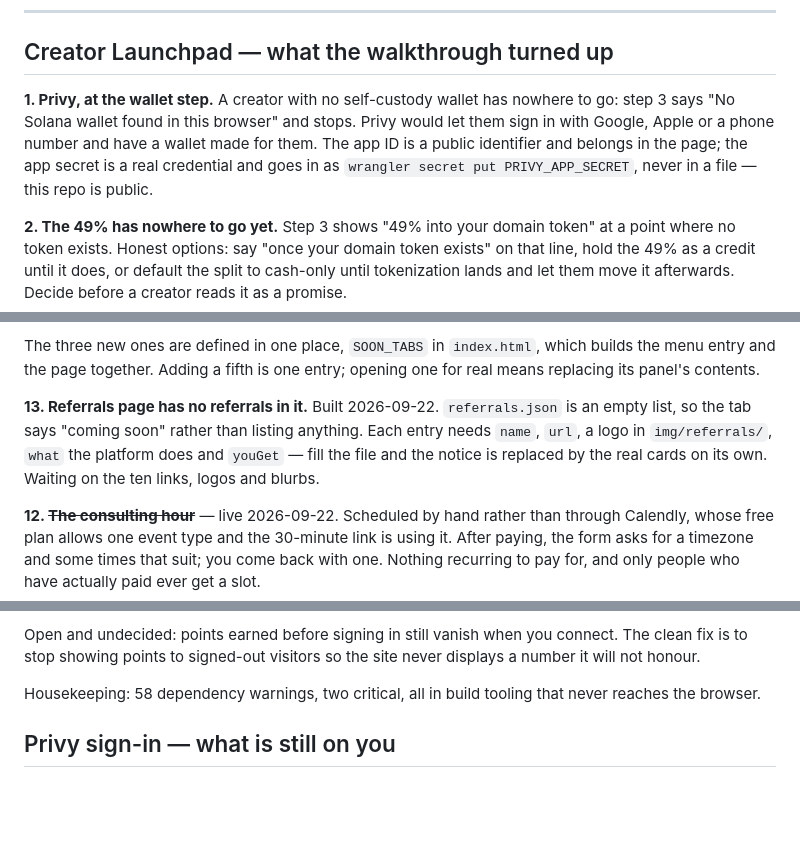
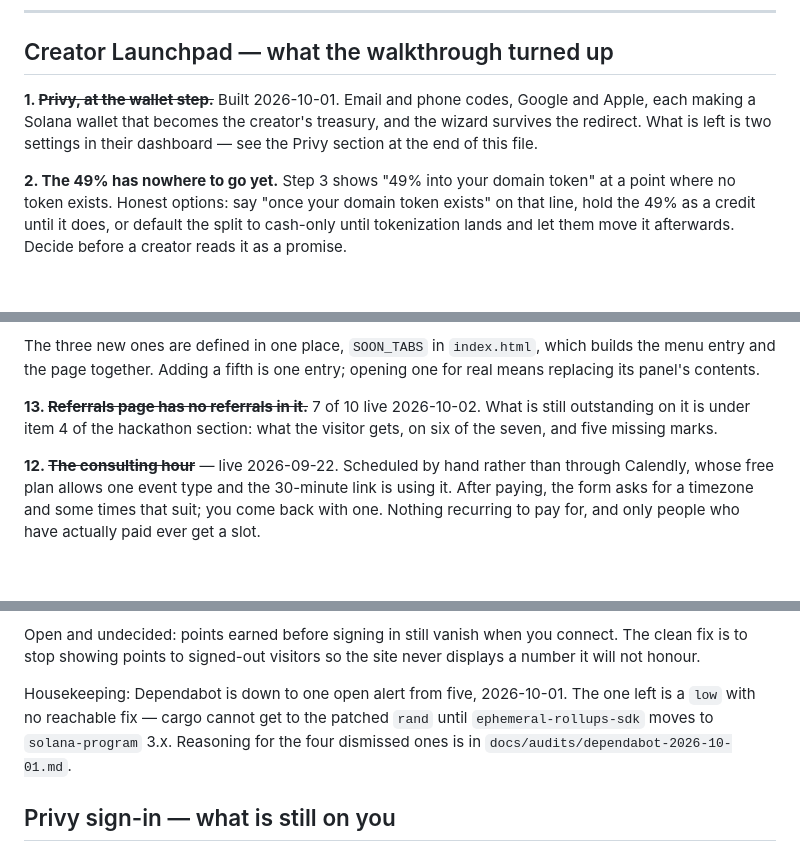
Before and after one commit to solquicks/solquicks, a Markdown page: TODO.md, 3 parts joined by grey strips. Rendered like a GitHub page; blank space fills up the shorter version.

Commit message:
TODO: three entries that stopped being true
Privy at the wallet step is built, the referrals page has seven links in it,
and the dependency count is one open alert rather than fifty-eight warnings. A
list that describes last week is worse than no list.

Co-Authored-By: Claude Opus 5 <noreply@anthropic.com>

```diff
--- a/TODO.md
+++ b/TODO.md
@@ -507,12 +507,10 @@ it has been sent.
 
 ## Creator Launchpad — what the walkthrough turned up
 
-**1. Privy, at the wallet step.** A creator with no self-custody wallet has
-nowhere to go: step 3 says "No Solana wallet found in this browser" and stops.
-Privy would let them sign in with Google, Apple or a phone number and have a
-wallet made for them. The app ID is a public identifier and belongs in the page;
-the app secret is a real credential and goes in as `wrangler secret put
-PRIVY_APP_SECRET`, never in a file — this repo is public.
+**1. ~~Privy, at the wallet step.~~** Built 2026-10-01. Email and phone codes,
+Google and Apple, each making a Solana wallet that becomes the creator's
+treasury, and the wizard survives the redirect. What is left is two settings in
+their dashboard — see the Privy section at the end of this file.
 
 **2. The 49% has nowhere to go yet.** Step 3 shows "49% into your domain token"
 at a point where no token exists. Honest options: say "once your domain token
@@ -750,12 +748,9 @@ The three new ones are defined in one place, `SOON_TABS` in `index.html`, which
 builds the menu entry and the page together. Adding a fifth is one entry;
 opening one for real means replacing its panel's contents.
 
-**13. Referrals page has no referrals in it.**
-Built 2026-09-22. `referrals.json` is an empty list, so the tab says "coming
-soon" rather than listing anything. Each entry needs `name`, `url`, a logo
-in `img/referrals/`, `what` the platform does and `youGet` — fill the file and
-the notice is replaced by the real cards on its own. Waiting on the ten links,
-logos and blurbs.
+**13. ~~Referrals page has no referrals in it.~~** 7 of 10 live 2026-10-02.
+What is still outstanding on it is under item 4 of the hackathon section:
+what the visitor gets, on six of the seven, and five missing marks.
 
 **12. ~~The consulting hour~~** — live 2026-09-22. Scheduled by hand rather
 than through Calendly, whose free plan allows one event type and the 30-minute
@@ -833,8 +828,10 @@ Open and undecided: points earned before signing in still vanish when you
 connect. The clean fix is to stop showing points to signed-out visitors so the
 site never displays a number it will not honour.
 
-Housekeeping: 58 dependency warnings, two critical, all in build tooling that
-never reaches the browser.
+Housekeeping: Dependabot is down to one open alert from five, 2026-10-01. The
+one left is a `low` with no reachable fix — cargo cannot get to the patched
+`rand` until `ephemeral-rollups-sdk` moves to `solana-program` 3.x. Reasoning
+for the four dismissed ones is in `docs/audits/dependabot-2026-10-01.md`.
 
 ## Privy sign-in — what is still on you
 
```
